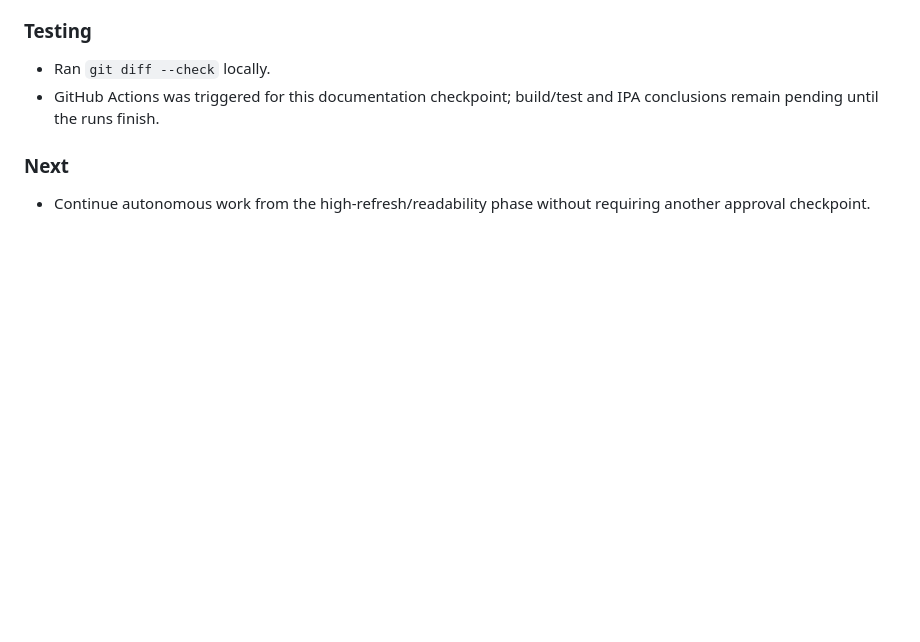
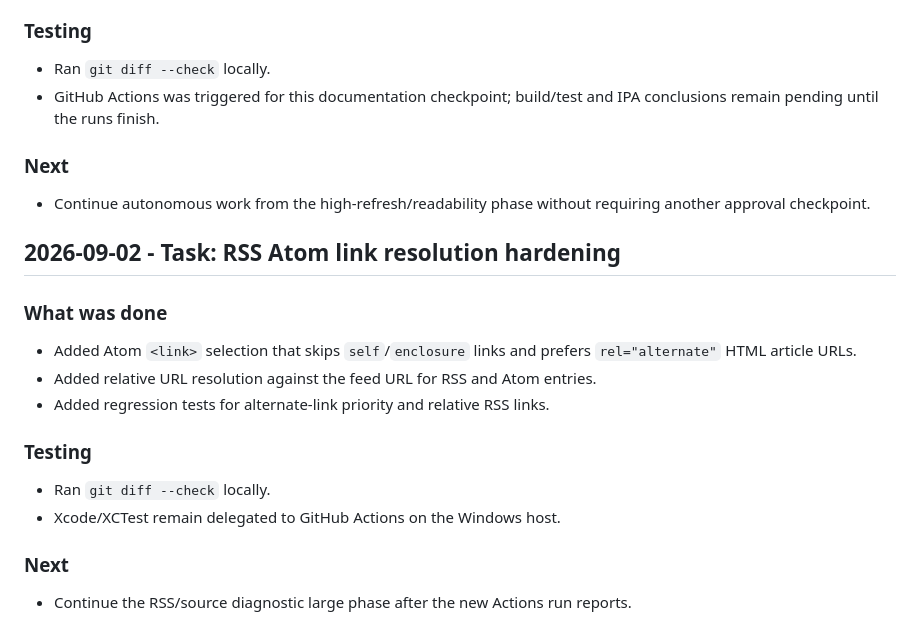
Before and after one commit to ztcsr5/read, a Markdown page: progress.md, the part around the change. GitHub-like rendering; blank space fills up the shorter version.

Commit message:
docs: record rss link hardening

```diff
--- a/progress.md
+++ b/progress.md
@@ -701,3 +701,16 @@
 
 ### Next
 - Continue autonomous work from the high-refresh/readability phase without requiring another approval checkpoint.
+## 2026-09-02 - Task: RSS Atom link resolution hardening
+
+### What was done
+- Added Atom `<link>` selection that skips `self`/`enclosure` links and prefers `rel="alternate"` HTML article URLs.
+- Added relative URL resolution against the feed URL for RSS and Atom entries.
+- Added regression tests for alternate-link priority and relative RSS links.
+
+### Testing
+- Ran `git diff --check` locally.
+- Xcode/XCTest remain delegated to GitHub Actions on the Windows host.
+
+### Next
+- Continue the RSS/source diagnostic large phase after the new Actions run reports.
```
